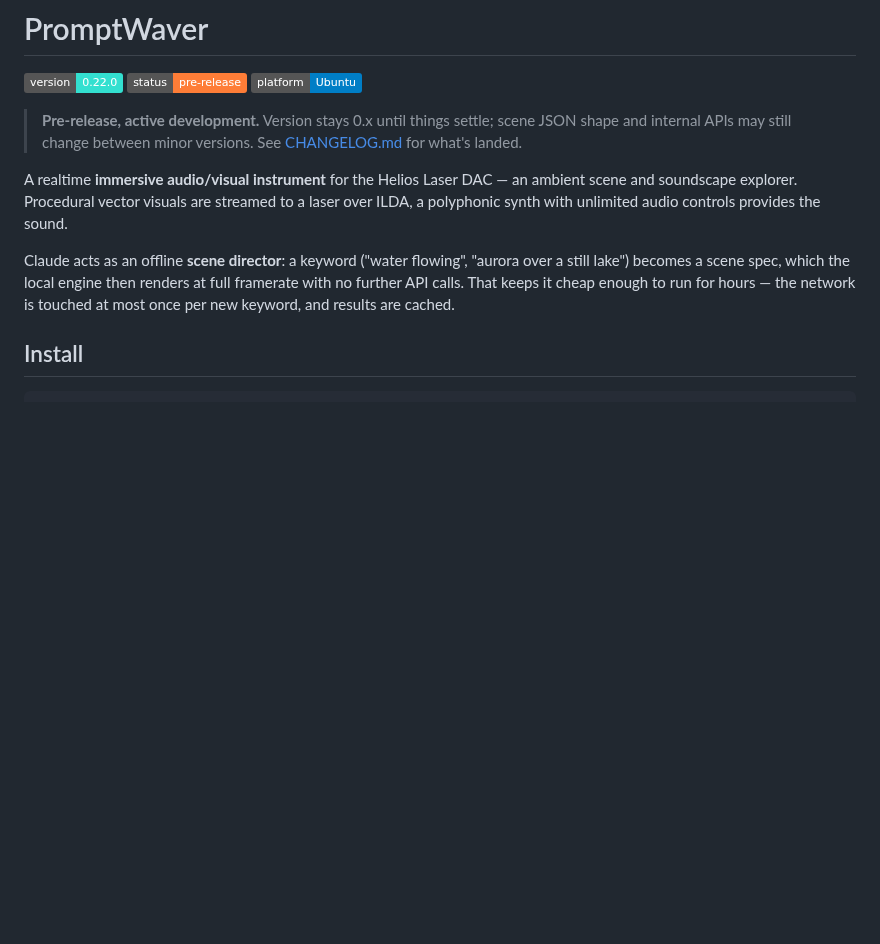
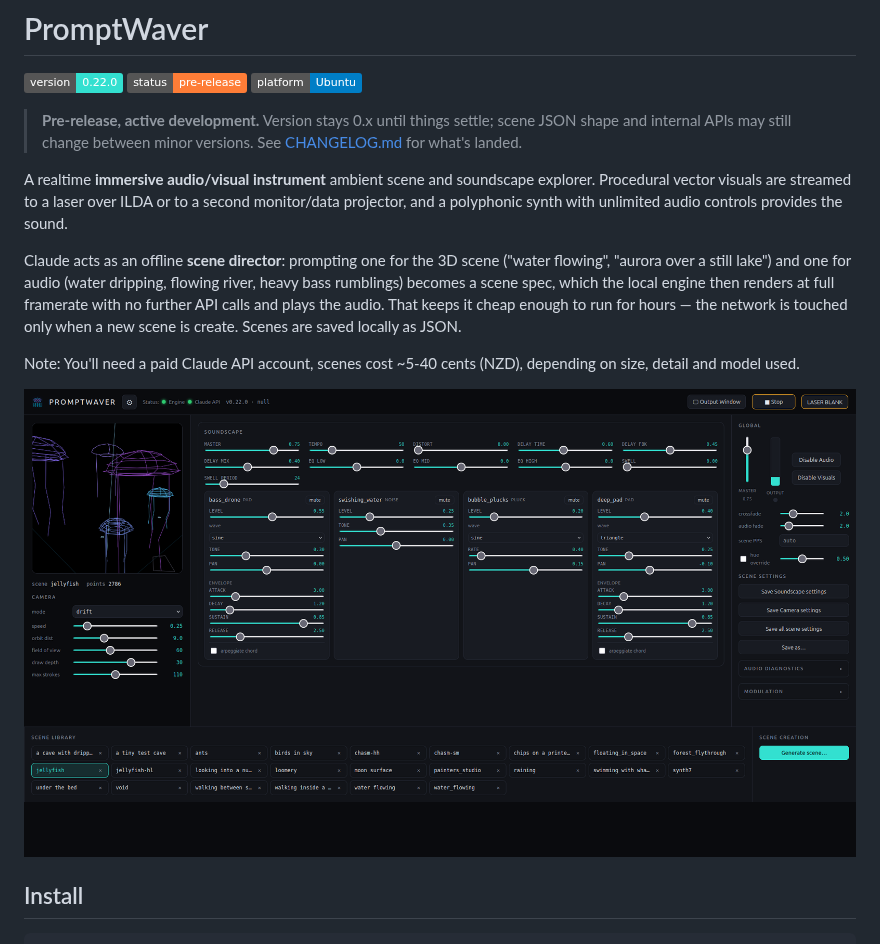
Before and after one commit to edmonkey-nz/promptwaver, a Markdown page: README.md, the part around the change. Rendered like a GitHub page; pictures changed too: promptwaver-snap.png (added); badges without logos; blank space fills up the shorter version.

Commit message:
readme updates only

```diff
--- a/README.md
+++ b/README.md
@@ -8,15 +8,14 @@
 > scene JSON shape and internal APIs may still change between minor versions.
 > See [CHANGELOG.md](CHANGELOG.md) for what's landed.
 
-A realtime **immersive audio/visual instrument** for the Helios Laser DAC — an
-ambient scene and soundscape explorer. Procedural vector visuals are streamed
-to a laser over ILDA, a polyphonic synth with unlimited audio controls provides the sound.
+A realtime **immersive audio/visual instrument** ambient scene and soundscape explorer. Procedural vector visuals are streamed to a laser over ILDA or to a second monitor/data projector, and a polyphonic synth with unlimited audio controls provides the sound.
 
-Claude acts as an offline **scene director**: a keyword ("water flowing",
-"aurora over a still lake") becomes a scene spec, which the local engine then
-renders at full framerate with no further API calls. That keeps it cheap enough
-to run for hours — the network is touched at most once per new keyword, and
-results are cached.
+Claude acts as an offline **scene director**: prompting one for the 3D scene ("water flowing", "aurora over a still lake") and one for audio (water dripping, flowing river, heavy bass rumblings) becomes a scene spec, which the local engine then
+renders at full framerate with no further API calls and plays the audio. That keeps it cheap enough to run for hours — the network is touched only when a new scene is create. Scenes are saved locally as JSON.
+
+Note: You'll need a paid Claude API account, scenes cost ~5-40 cents (NZD), depending on size, detail and model used.
+
+![Main UI](/promptwaver-snap.png)
 
 
 
```
